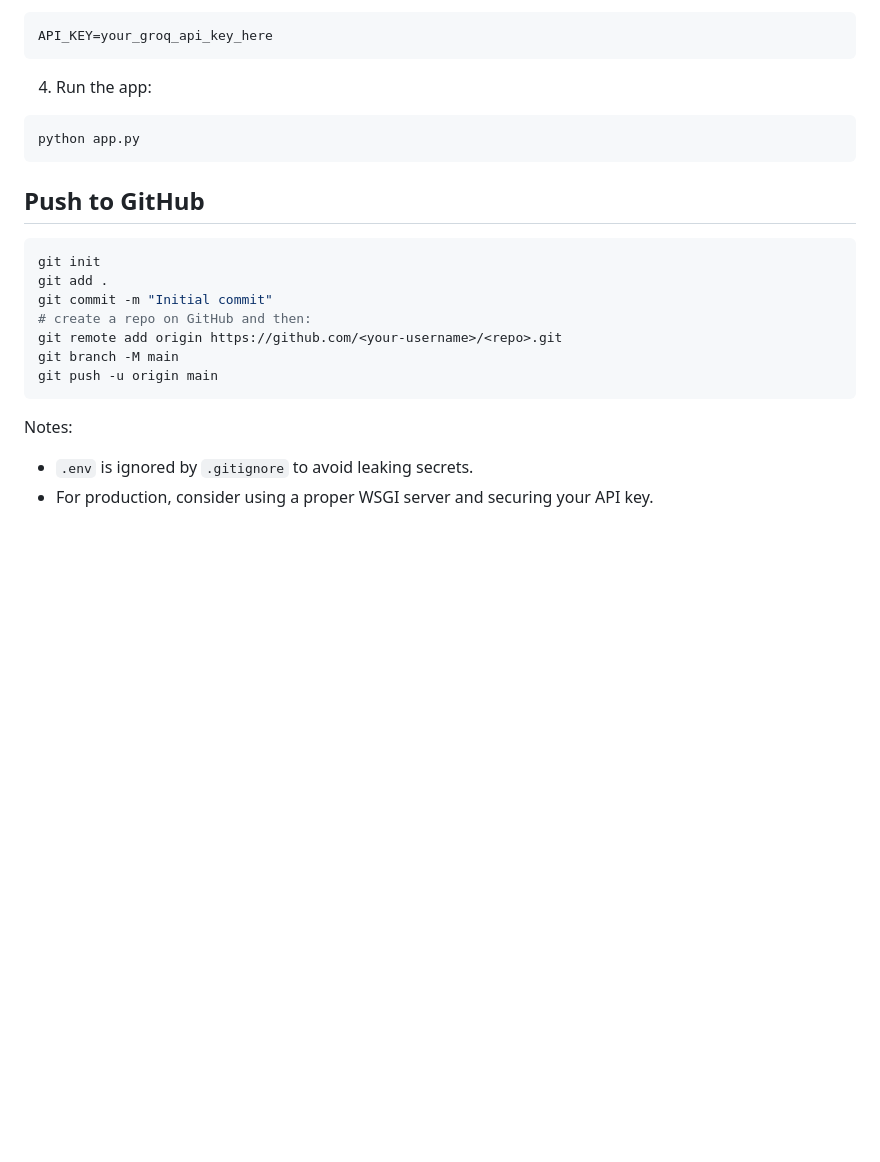
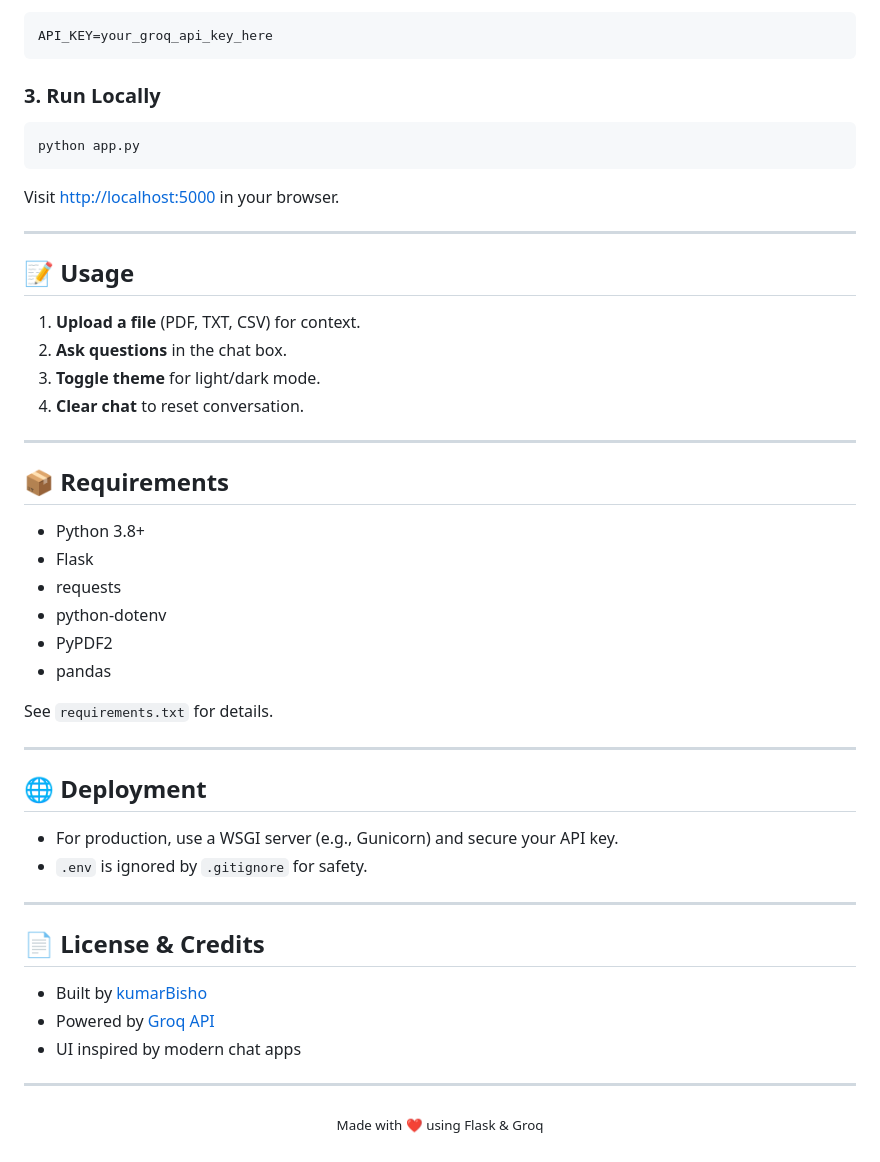
Before and after one commit to kumarBisho/AI-CHATBOT, a Markdown page: README.md, the part around the change printed below. Rendered like a GitHub page; blank space fills up the shorter version.

````diff
--- a/README.md
+++ b/README.md
@@ -22,24 +50,51 @@ pip install -r requirements.txt
 API_KEY=your_groq_api_key_here
 ```
 
-4. Run the app:
+### 3. Run Locally
 
 ```powershell
 python app.py
 ```
 
-## Push to GitHub
+Visit [http://localhost:5000](http://localhost:5000) in your browser.
 
-```powershell
-git init
-git add .
-git commit -m "Initial commit"
-# create a repo on GitHub and then:
-git remote add origin https://github.com/<your-username>/<repo>.git
-git branch -M main
-git push -u origin main
-```
+---
 
-Notes:
-- `.env` is ignored by `.gitignore` to avoid leaking secrets.
-- For production, consider using a proper WSGI server and securing your API key.
+## 📝 Usage
+
+1. **Upload a file** (PDF, TXT, CSV) for context.
+2. **Ask questions** in the chat box.
+3. **Toggle theme** for light/dark mode.
+4. **Clear chat** to reset conversation.
+
+---
+
+## 📦 Requirements
+
+- Python 3.8+
+- Flask
+- requests
+- python-dotenv
+- PyPDF2
+- pandas
+
+See `requirements.txt` for details.
+
+---
+
+## 🌐 Deployment
+
+- For production, use a WSGI server (e.g., Gunicorn) and secure your API key.
+- `.env` is ignored by `.gitignore` for safety.
+
+---
+
+## 📄 License & Credits
+
+- Built by [kumarBisho](https://github.com/kumarBisho)
+- Powered by [Groq API](https://groq.com/)
+- UI inspired by modern chat apps
+
+---
+
+<p align="center"><sub>Made with ❤️ using Flask & Groq</sub></p>
````
Also changed, not shown: other parts of README.md (+38 -10 lines), assets/input_ui_part1.png (added), assets/input_ui_part2.png (added), assets/output_ui_part1.png (added), assets/output_ui_part2.png (added).
